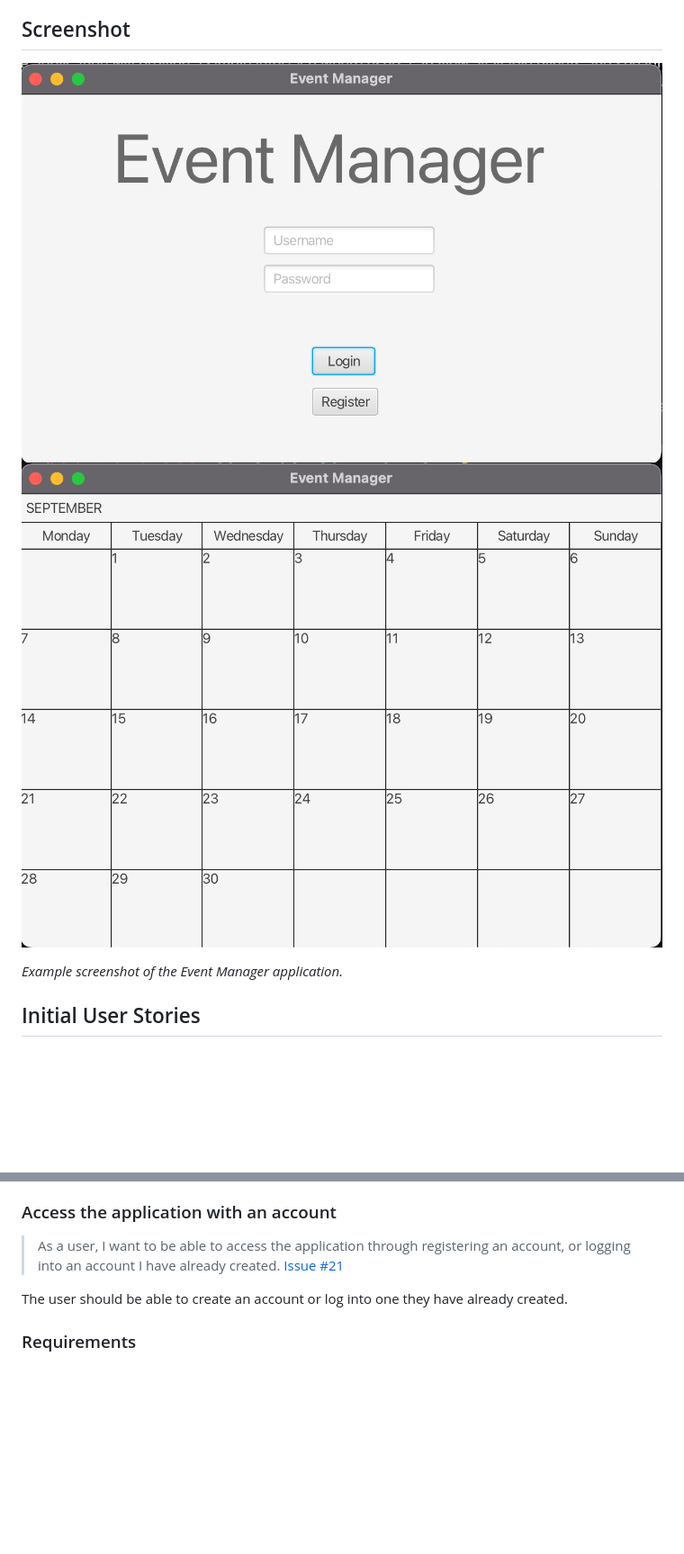
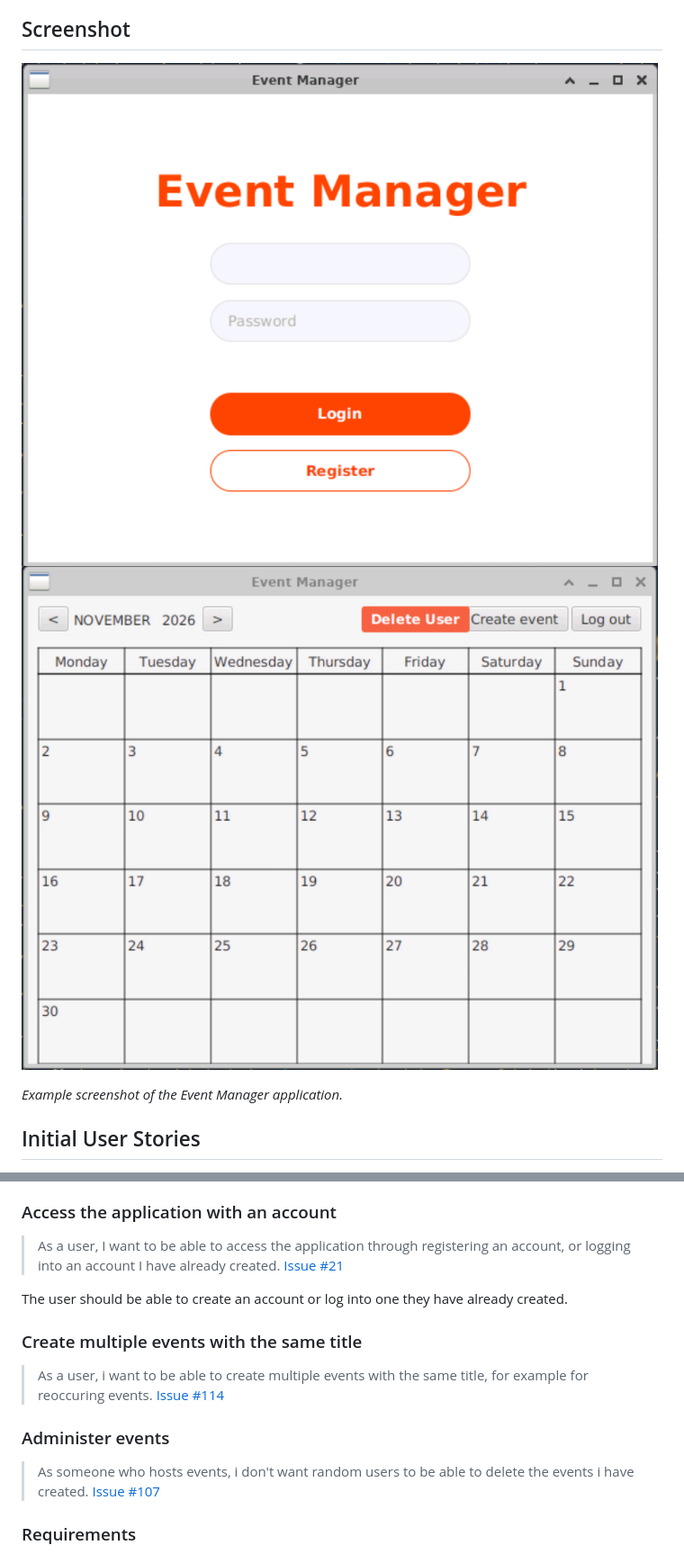
Before and after one commit to acowo/event-manager, a Markdown page: event-manager-fx/README.md, 2 parts joined by grey strips. Shown at 90% size. GitHub-like rendering; pictures changed too: event-manager-fx/docs/images/event-manager.png, event-manager-fx/docs/images/login-view.png; blank space fills up the shorter version.

Commit message:
Docs: update eventManager readme

```diff
--- a/event-manager-fx/README.md
+++ b/event-manager-fx/README.md
@@ -34,6 +34,16 @@ The user should be able to register for available events, and this should be per
 
 The user should be able to create an account or log into one they have already created.
 
+### Create multiple events with the same title
+
+> As a user, i want to be able to create multiple events with the same title, for example for reoccuring events.
+[Issue #114](https://git.ntnu.no/IT1901-2026-groups/gr2607/issues/114)
+
+### Administer events
+
+> As someone who hosts events, i don't want random users to be able to delete the events i have created.
+[Issue #107](https://git.ntnu.no/IT1901-2026-groups/gr2607/issues/107)
+
 ### Requirements
 
 - Java 17 or newer
```
